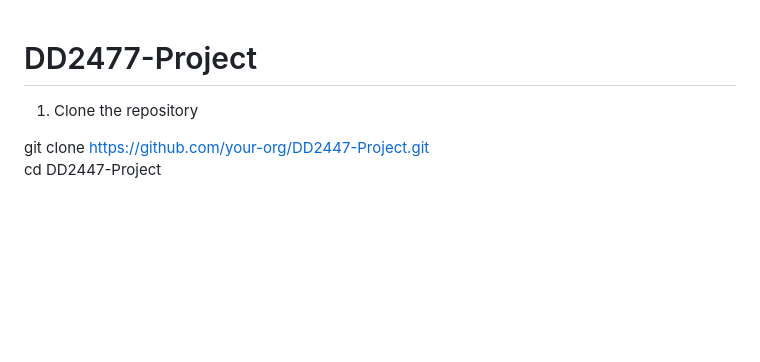
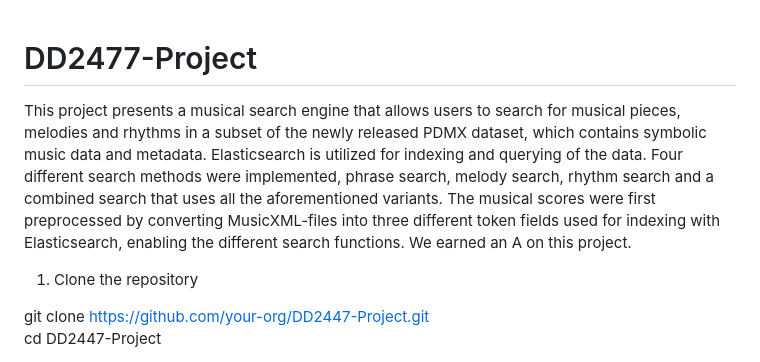
Before and after one commit to Jompatron/DD2477-Project, a Markdown page: README.md, the part around the change. Rendered like a GitHub page; blank space fills up the shorter version.

Commit message:
Enhance README with project description
Added project overview and details about the musical search engine.

```diff
--- a/README.md
+++ b/README.md
@@ -1,5 +1,6 @@
 # DD2477-Project
 
+This project presents a musical search engine that allows users to search for musical pieces, melodies and rhythms in a subset of the newly released PDMX dataset, which contains symbolic music data and metadata. Elasticsearch is utilized for indexing and querying of the data. Four different search methods were implemented, phrase search, melody search, rhythm search and a combined search that uses all the aforementioned variants. The musical scores were first preprocessed by converting MusicXML-files into three different token fields used for indexing with Elasticsearch, enabling the different search functions. We earned an A on this project.
 
 1. Clone the repository
 
```
